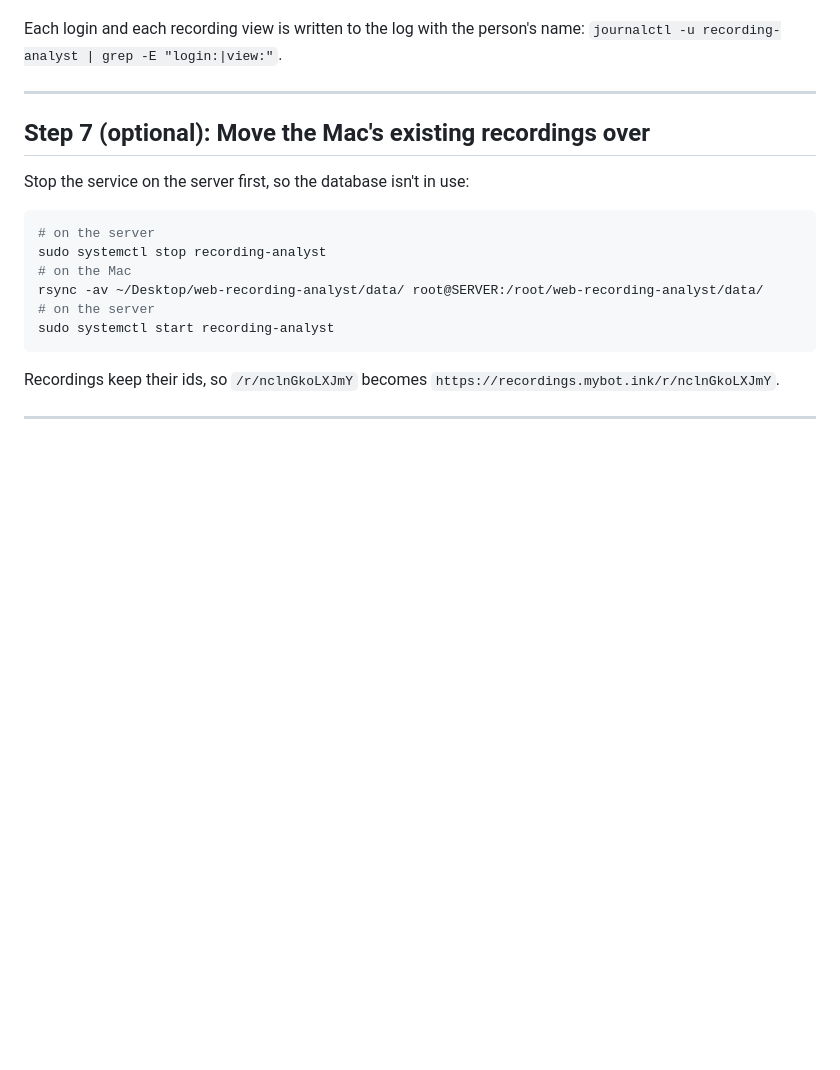
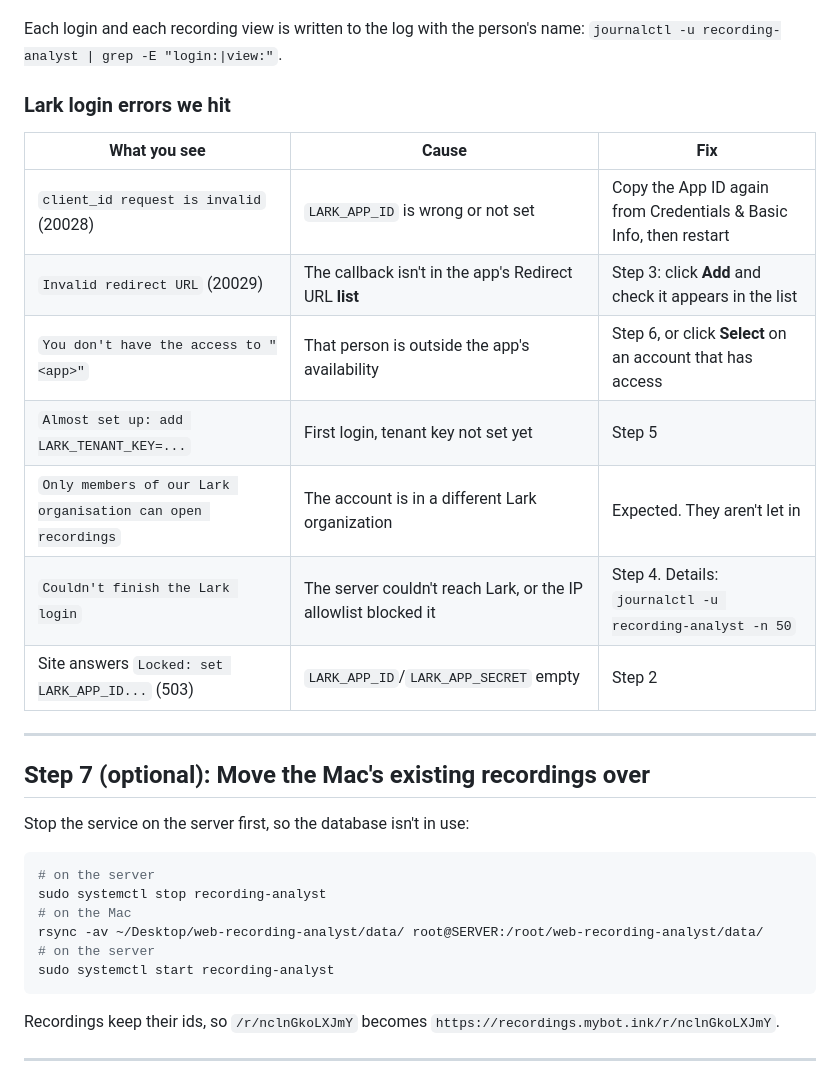
Before and after one commit to Renzel025/web-recording-analyst, a Markdown page: SERVER_SETUP.md, the part around one of its changes. Rendered like a GitHub page; blank space fills up the shorter version.

```diff
--- a/SERVER_SETUP.md
+++ b/SERVER_SETUP.md
@@ -319,6 +366,18 @@ You don't need a bot. Login only uses the app's ID, secret and redirect URL.
 
 Each login and each recording view is written to the log with the person's name:
 `journalctl -u recording-analyst | grep -E "login:|view:"`.
+
+### Lark login errors we hit
+
+| What you see | Cause | Fix |
+|---|---|---|
+| `client_id request is invalid` (20028) | `LARK_APP_ID` is wrong or not set | Copy the App ID again from Credentials & Basic Info, then restart |
+| `Invalid redirect URL` (20029) | The callback isn't in the app's Redirect URL **list** | Step 3: click **Add** and check it appears in the list |
+| `You don't have the access to "<app>"` | That person is outside the app's availability | Step 6, or click **Select** on an account that has access |
+| `Almost set up: add LARK_TENANT_KEY=...` | First login, tenant key not set yet | Step 5 |
+| `Only members of our Lark organisation can open recordings` | The account is in a different Lark organization | Expected. They aren't let in |
+| `Couldn't finish the Lark login` | The server couldn't reach Lark, or the IP allowlist blocked it | Step 4. Details: `journalctl -u recording-analyst -n 50` |
+| Site answers `Locked: set LARK_APP_ID...` (503) | `LARK_APP_ID`/`LARK_APP_SECRET` empty | Step 2 |
 
 ---
 
```
Also changed, not shown: other parts of SERVER_SETUP.md (+62 -15 lines).
